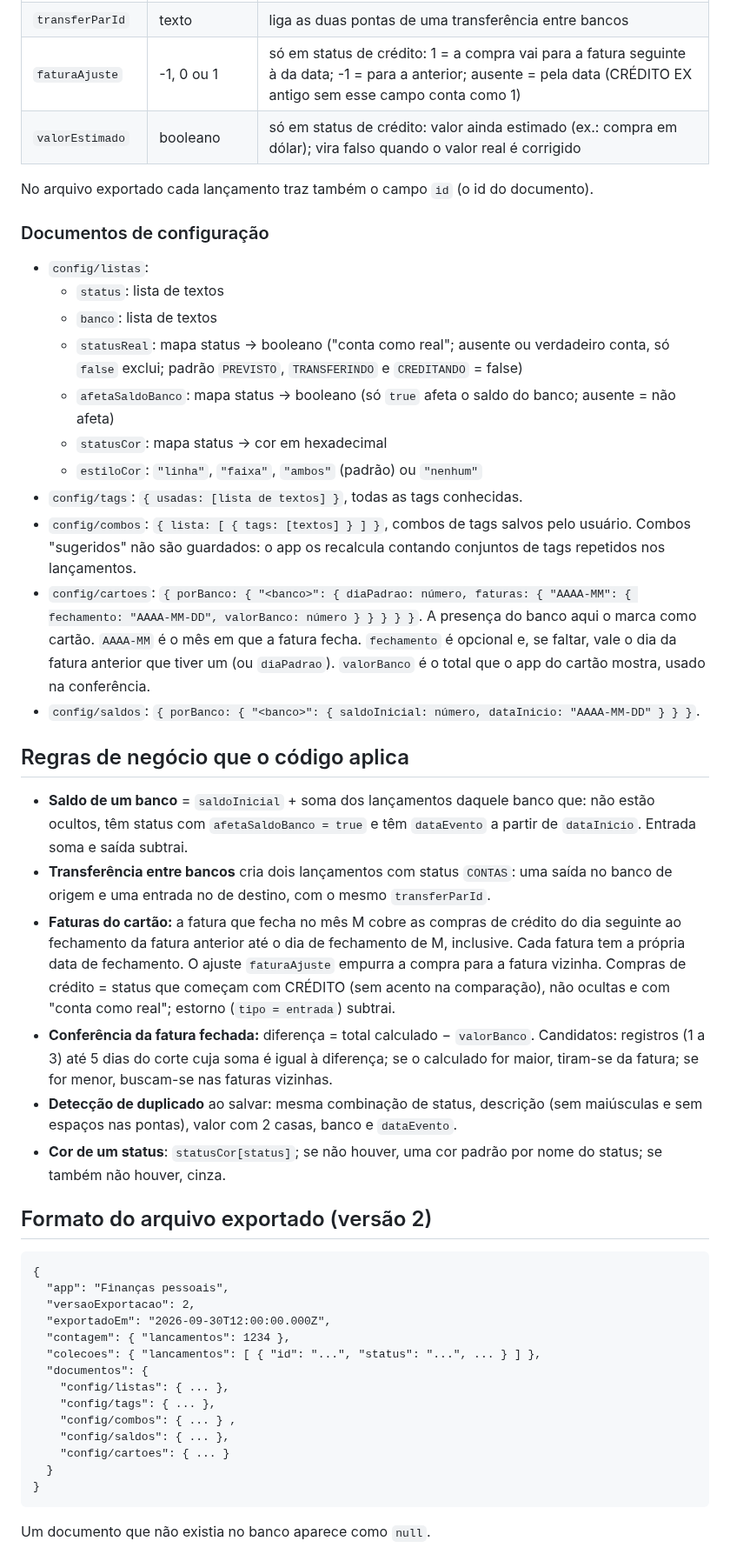
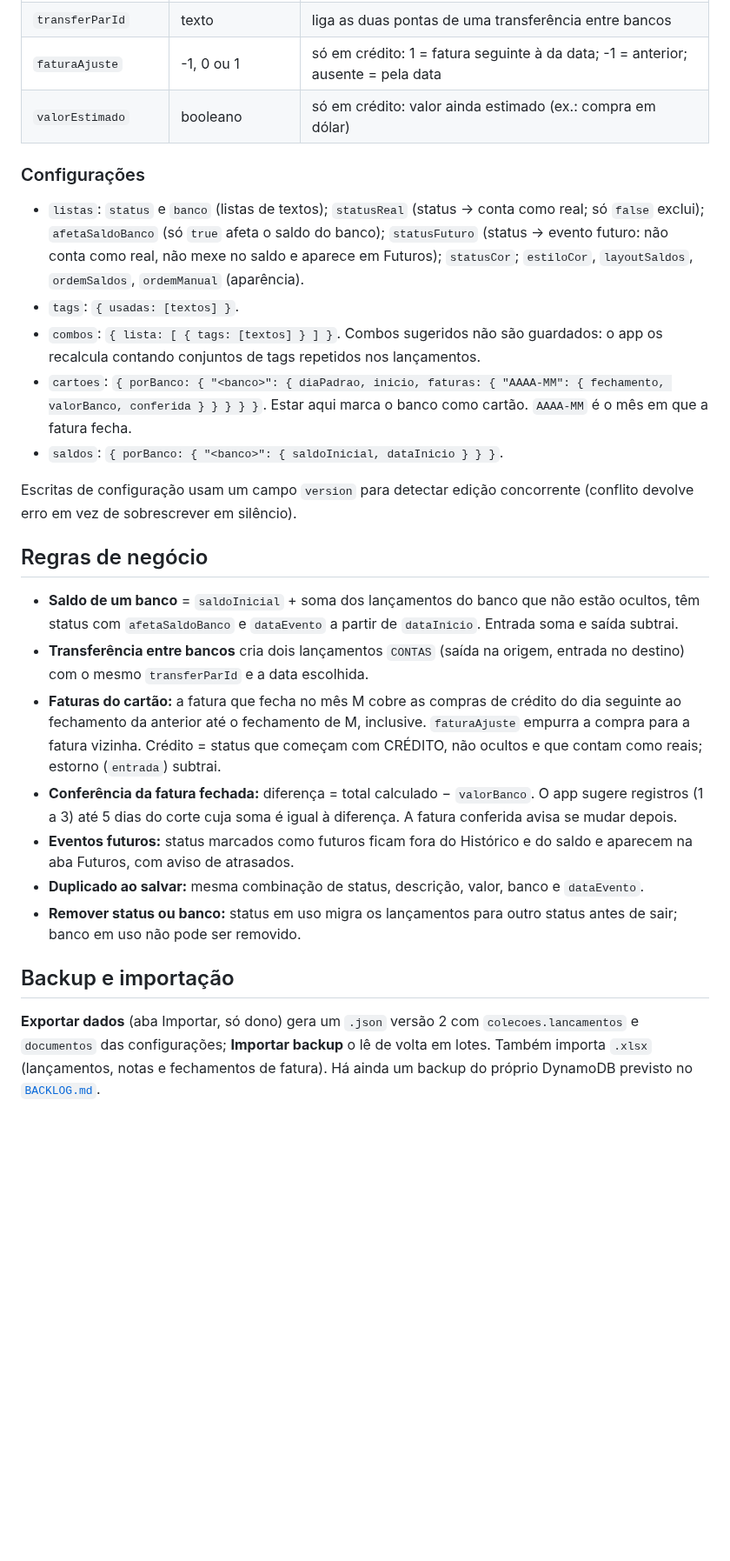
Before and after one commit to cicerotec/financas-ai, a Markdown page: README.md, the part around one of its changes. Shown at 87% size. Drawn GitHub-style; blank space fills up the shorter version.

Commit message:
docs: README reescrito para o app atual (AWS, SAM, Go, DynamoDB, Cognito)
Co-Authored-By: Claude Sonnet 5.5 <noreply@anthropic.com>

````diff
--- a/README.md
+++ b/README.md
@@ -35,46 +102,40 @@ Atenção: no ambiente do Claude os dados entregues pelo banco chegam **congelad
 | `transferParId` | texto | liga as duas pontas de uma transferência entre bancos |
-| `faturaAjuste` | -1, 0 ou 1 | só em status de crédito: 1 = a compra vai para a fatura seguinte à da data; -1 = para a anterior; ausente = pela data (CRÉDITO EX antigo sem esse campo conta como 1) |
-| `valorEstimado` | booleano | só em status de crédito: valor ainda estimado (ex.: compra em dólar); vira falso quando o valor real é corrigido |
+| `faturaAjuste` | -1, 0 ou 1 | só em crédito: 1 = fatura seguinte à da data; -1 = anterior; ausente = pela data |
+| `valorEstimado` | booleano | só em crédito: valor ainda estimado (ex.: compra em dólar) |
 
-No arquivo exportado cada lançamento traz também o campo `id` (o id do documento).
+### Configurações
+- `listas`: `status` e `banco` (listas de textos); `statusReal` (status → conta como real; só `false` exclui);
+  `afetaSaldoBanco` (só `true` afeta o saldo do banco); `statusFuturo` (status → evento futuro: não conta como real,
+  não mexe no saldo e aparece em Futuros); `statusCor`; `estiloCor`, `layoutSaldos`, `ordemSaldos`, `ordemManual`
+  (aparência).
+- `tags`: `{ usadas: [textos] }`.
+- `combos`: `{ lista: [ { tags: [textos] } ] }`. Combos sugeridos não são guardados: o app os recalcula contando
+  conjuntos de tags repetidos nos lançamentos.
+- `cartoes`: `{ porBanco: { "<banco>": { diaPadrao, inicio, faturas: { "AAAA-MM": { fechamento, valorBanco, conferida } } } } }`.
+  Estar aqui marca o banco como cartão. `AAAA-MM` é o mês em que a fatura fecha.
+- `saldos`: `{ porBanco: { "<banco>": { saldoInicial, dataInicio } } }`.
 
-### Documentos de configuração
-- `config/listas`:
-  - `status`: lista de textos
-  - `banco`: lista de textos
-  - `statusReal`: mapa status → booleano ("conta como real"; ausente ou verdadeiro conta, só `false` exclui; padrão `PREVISTO`, `TRANSFERINDO` e `CREDITANDO` = false)
-  - `afetaSaldoBanco`: mapa status → booleano (só `true` afeta o saldo do banco; ausente = não afeta)
-  - `statusCor`: mapa status → cor em hexadecimal
-  - `estiloCor`: `"linha"`, `"faixa"`, `"ambos"` (padrão) ou `"nenhum"`
-- `config/tags`: `{ usadas: [lista de textos] }`, todas as tags conhecidas.
-- `config/combos`: `{ lista: [ { tags: [textos] } ] }`, combos de tags salvos pelo usuário. Combos "sugeridos" não são guardados: o app os recalcula contando conjuntos de tags repetidos nos lançamentos.
-- `config/cartoes`: `{ porBanco: { "<banco>": { diaPadrao: número, faturas: { "AAAA-MM": { fechamento: "AAAA-MM-DD", valorBanco: número } } } } }`. A presença do banco aqui o marca como cartão. `AAAA-MM` é o mês em que a fatura fecha. `fechamento` é opcional e, se faltar, vale o dia da fatura anterior que tiver um (ou `diaPadrao`). `valorBanco` é o total que o app do cartão mostra, usado na conferência.
-- `config/saldos`: `{ porBanco: { "<banco>": { saldoInicial: número, dataInicio: "AAAA-MM-DD" } } }`.
+Escritas de configuração usam um campo `version` para detectar edição concorrente (conflito devolve erro em vez de
+sobrescrever em silêncio).
 
-## Regras de negócio que o código aplica
-- **Saldo de um banco** = `saldoInicial` + soma dos lançamentos daquele banco que: não estão ocultos, têm status com `afetaSaldoBanco = true` e têm `dataEvento` a partir de `dataInicio`. Entrada soma e saída subtrai.
-- **Transferência entre bancos** cria dois lançamentos com status `CONTAS`: uma saída no banco de origem e uma entrada no de destino, com o mesmo `transferParId`.
-- **Faturas do cartão:** a fatura que fecha no mês M cobre as compras de crédito do dia seguinte ao fechamento da fatura anterior até o dia de fechamento de M, inclusive. Cada fatura tem a própria data de fechamento. O ajuste `faturaAjuste` empurra a compra para a fatura vizinha. Compras de crédito = status que começam com CRÉDITO (sem acento na comparação), não ocultas e com "conta como real"; estorno (`tipo = entrada`) subtrai.
-- **Conferência da fatura fechada:** diferença = total calculado − `valorBanco`. Candidatos: registros (1 a 3) até 5 dias do corte cuja soma é igual à diferença; se o calculado for maior, tiram-se da fatura; se for menor, buscam-se nas faturas vizinhas.
-- **Detecção de duplicado** ao salvar: mesma combinação de status, descrição (sem maiúsculas e sem espaços nas pontas), valor com 2 casas, banco e `dataEvento`.
-- **Cor de um status**: `statusCor[status]`; se não houver, uma cor padrão por nome do status; se também não houver, cinza.
+## Regras de negócio
+- **Saldo de um banco** = `saldoInicial` + soma dos lançamentos do banco que não estão ocultos, têm status com
+  `afetaSaldoBanco` e `dataEvento` a partir de `dataInicio`. Entrada soma e saída subtrai.
+- **Transferência entre bancos** cria dois lançamentos `CONTAS` (saída na origem, entrada no destino) com o mesmo
+  `transferParId` e a data escolhida.
+- **Faturas do cartão:** a fatura que fecha no mês M cobre as compras de crédito do dia seguinte ao fechamento da anterior
+  até o fechamento de M, inclusive. `faturaAjuste` empurra a compra para a fatura vizinha. Crédito = status que começam
+  com CRÉDITO, não ocultos e que contam como reais; estorno (`entrada`) subtrai.
+- **Conferência da fatura fechada:** diferença = total calculado − `valorBanco`. O app sugere registros (1 a 3) até 5 dias do
+  corte cuja soma é igual à diferença. A fatura conferida avisa se mudar depois.
+- **Eventos futuros:** status marcados como futuros ficam fora do Histórico e do saldo e aparecem na aba Futuros, com
+  aviso de atrasados.
+- **Duplicado ao salvar:** mesma combinação de status, descrição, valor, banco e `dataEvento`.
+- **Remover status ou banco:** status em uso migra os lançamentos para outro status antes de sair; banco em uso não pode
+  ser removido.
 
-## Formato do arquivo exportado (versão 2)
-```
-{
-  "app": "Finanças pessoais",
-  "versaoExportacao": 2,
-  "exportadoEm": "2026-09-30T12:00:00.000Z",
-  "contagem": { "lancamentos": 1234 },
-  "colecoes": { "lancamentos": [ { "id": "...", "status": "...", ... } ] },
-  "documentos": {
-    "config/listas": { ... },
-    "config/tags": { ... },
-    "config/combos": { ... } ,
-    "config/saldos": { ... },
-    "config/cartoes": { ... }
-  }
-}
-```
-Um documento que não existia no banco aparece como `null`.
+## Backup e importação
+**Exportar dados** (aba Importar, só dono) gera um `.json` versão 2 com `colecoes.lancamentos` e `documentos` das
+configurações; **Importar backup** o lê de volta em lotes. Também importa `.xlsx` (lançamentos, notas e fechamentos de
+fatura). Há ainda um backup do próprio DynamoDB previsto no [`BACKLOG.md`](BACKLOG.md).
 
````
Also changed, not shown: other parts of README.md (+91 -27 lines).
